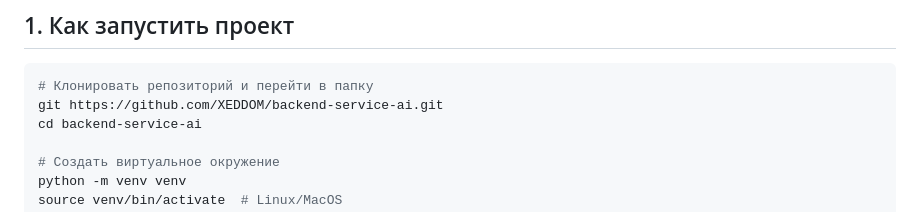
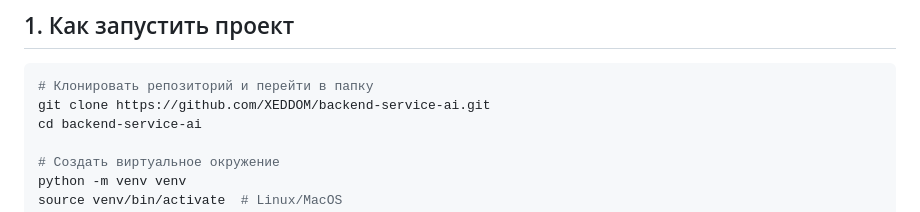
Before and after one commit to XEDDOM/backend-service-ai, a Markdown page: README.md, the part around the change. Rendered like a GitHub page.

Commit message:
docs: correct error in text

````diff
--- a/README.md
+++ b/README.md
@@ -6,7 +6,7 @@ Backend-сервис с REST API, интеграцией AI (OpenAI) и файл
 
 ``` bash
 # Клонировать репозиторий и перейти в папку
-git https://github.com/XEDDOM/backend-service-ai.git
+git clone https://github.com/XEDDOM/backend-service-ai.git
 cd backend-service-ai
 
 # Создать виртуальное окружение
````
